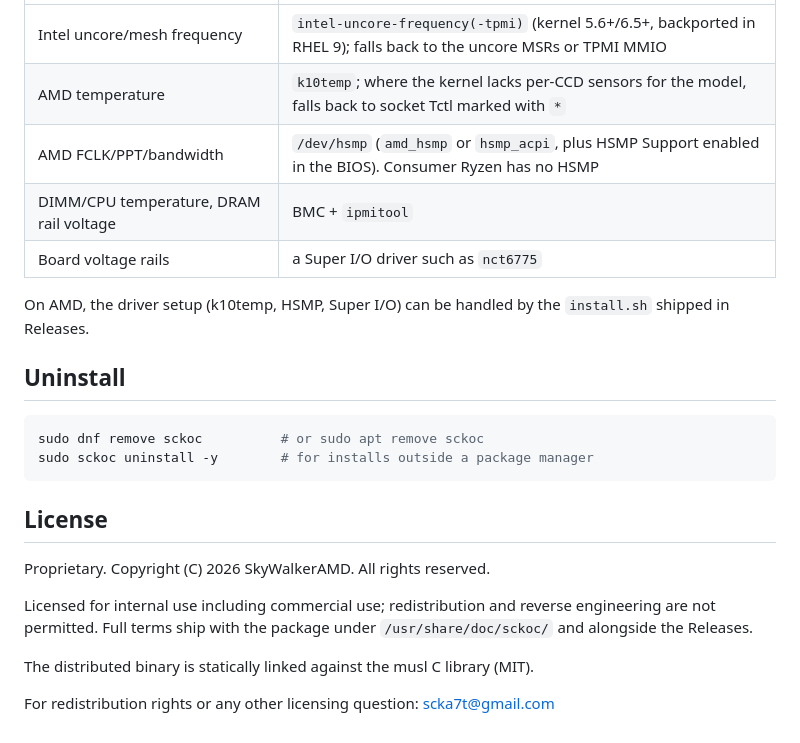
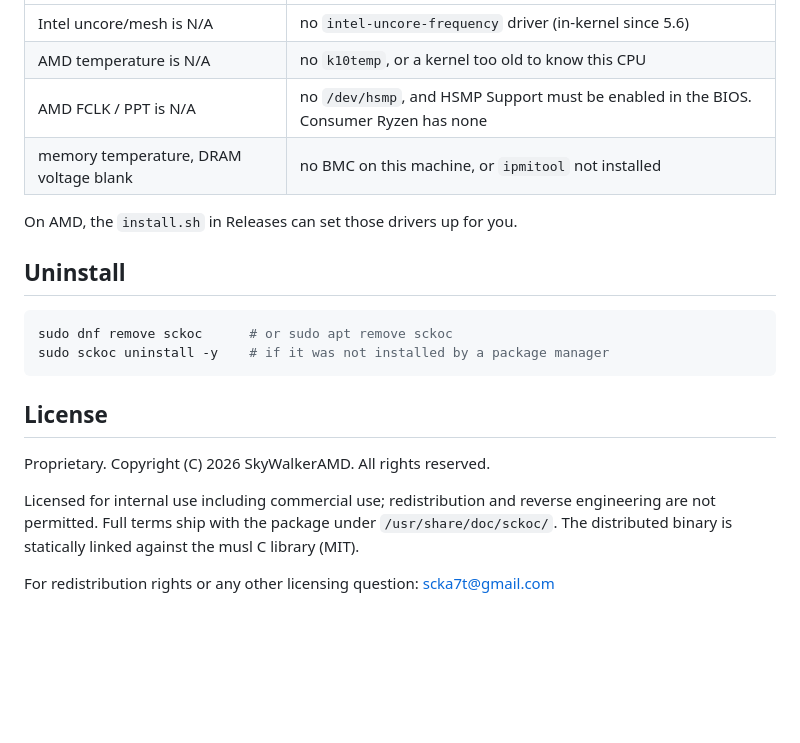
Before and after one commit to SkyWalkerAMD/sckoc-dist, a Markdown page: README.en.md, the part around one of its changes. GitHub-like rendering; blank space fills up the shorter version.

````diff
--- a/README.en.md
+++ b/README.en.md
@@ -101,18 +91,16 @@ and leaves the rest of the output intact:
 |---|---|
-| Intel uncore/mesh frequency | `intel-uncore-frequency(-tpmi)` (kernel 5.6+/6.5+, backported in RHEL 9); falls back to the uncore MSRs or TPMI MMIO |
-| AMD temperature | `k10temp`; where the kernel lacks per-CCD sensors for the model, falls back to socket Tctl marked with `*` |
-| AMD FCLK/PPT/bandwidth | `/dev/hsmp` (`amd_hsmp` or `hsmp_acpi`, plus HSMP Support enabled in the BIOS). Consumer Ryzen has no HSMP |
-| DIMM/CPU temperature, DRAM rail voltage | BMC + `ipmitool` |
-| Board voltage rails | a Super I/O driver such as `nct6775` |
+| Intel uncore/mesh is N/A | no `intel-uncore-frequency` driver (in-kernel since 5.6) |
+| AMD temperature is N/A | no `k10temp`, or a kernel too old to know this CPU |
+| AMD FCLK / PPT is N/A | no `/dev/hsmp`, and HSMP Support must be enabled in the BIOS. Consumer Ryzen has none |
+| memory temperature, DRAM voltage blank | no BMC on this machine, or `ipmitool` not installed |
 
-On AMD, the driver setup (k10temp, HSMP, Super I/O) can be handled by the
-`install.sh` shipped in Releases.
+On AMD, the `install.sh` in Releases can set those drivers up for you.
 
 ## Uninstall
 
 ```bash
-sudo dnf remove sckoc          # or sudo apt remove sckoc
-sudo sckoc uninstall -y        # for installs outside a package manager
+sudo dnf remove sckoc      # or sudo apt remove sckoc
+sudo sckoc uninstall -y    # if it was not installed by a package manager
 ```
 
 ## License
@@ -121,8 +109,7 @@ Proprietary. Copyright (C) 2026 SkyWalkerAMD. All rights reserved.
 
 Licensed for internal use including commercial use; redistribution and reverse
 engineering are not permitted. Full terms ship with the package under
-`/usr/share/doc/sckoc/` and alongside the Releases.
-
-The distributed binary is statically linked against the musl C library (MIT).
+`/usr/share/doc/sckoc/`. The distributed binary is statically linked against
+the musl C library (MIT).
 
 For redistribution rights or any other licensing question: scka7t@gmail.com
````
Also changed, not shown: other parts of README.en.md (+51 -61 lines), README.md (+47 -53 lines).
